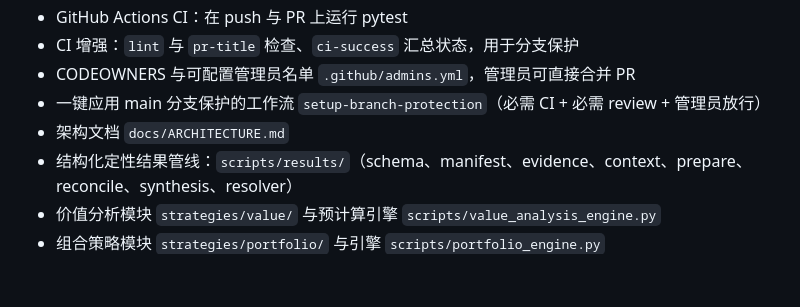
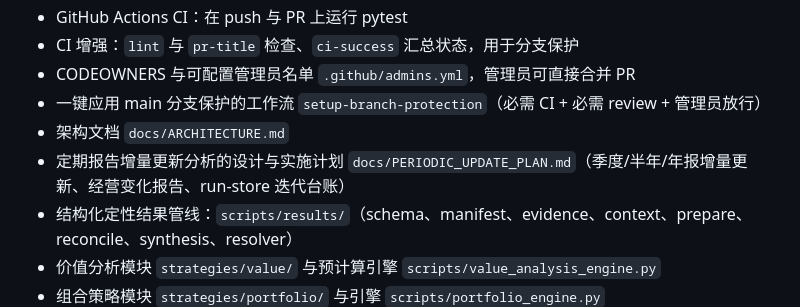
Before and after one commit to CHU-2002/Value_analysis_framework, a Markdown page: CHANGELOG.md, the part around the change. GitHub-like rendering; blank space fills up the shorter version.

Commit message:
docs(plan): add periodic report update design and run-store ledger plan (#12)
Co-authored-by: CHU-2002 <CHU-2002@users.noreply.github.com>

```diff
--- a/CHANGELOG.md
+++ b/CHANGELOG.md
@@ -19,6 +19,7 @@
 - CODEOWNERS 与可配置管理员名单 `.github/admins.yml`，管理员可直接合并 PR
 - 一键应用 main 分支保护的工作流 `setup-branch-protection`（必需 CI + 必需 review + 管理员放行）
 - 架构文档 `docs/ARCHITECTURE.md`
+- 定期报告增量更新分析的设计与实施计划 `docs/PERIODIC_UPDATE_PLAN.md`（季度/半年/年报增量更新、经营变化报告、run-store 迭代台账）
 - 结构化定性结果管线：`scripts/results/`（schema、manifest、evidence、context、prepare、reconcile、synthesis、resolver）
 - 价值分析模块 `strategies/value/` 与预计算引擎 `scripts/value_analysis_engine.py`
 - 组合策略模块 `strategies/portfolio/` 与引擎 `scripts/portfolio_engine.py`
```
Also changed, not shown: docs/PERIODIC_UPDATE_PLAN.md (added, +350 -0 lines).
